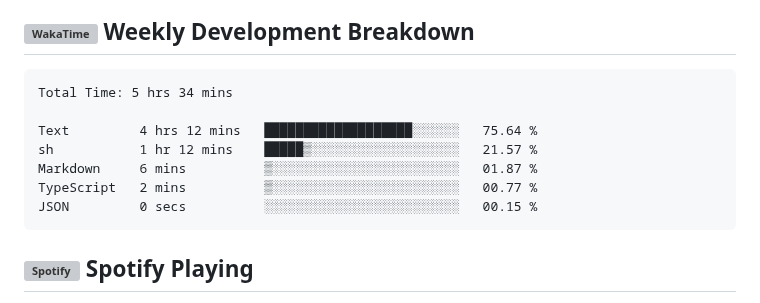
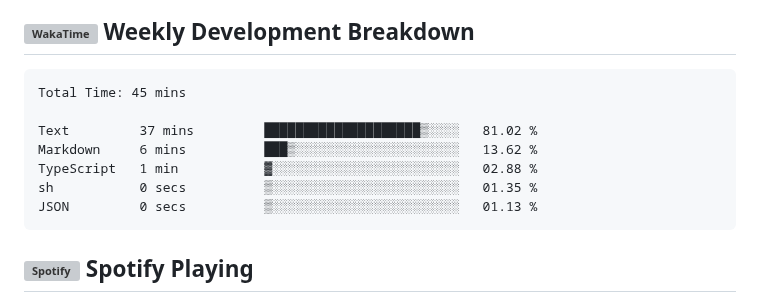
Before and after one commit to EmuVlucht/EmuVlucht, a Markdown page: README.md, the part around the change. Rendered like a GitHub page; grey boxes are pictures that could not be loaded.

Commit message:
chore: update WakaTime stats

````diff
--- a/README.md
+++ b/README.md
@@ -327,13 +327,13 @@ ALTERNATIF: Menggunakan Shields.io Badges
 <!--START_SECTION:waka-->
 
 ```txt
-Total Time: 5 hrs 34 mins
+Total Time: 45 mins
 
-Text         4 hrs 12 mins   ███████████████████░░░░░░   75.64 %
-sh           1 hr 12 mins    █████▒░░░░░░░░░░░░░░░░░░░   21.57 %
-Markdown     6 mins          ▒░░░░░░░░░░░░░░░░░░░░░░░░   01.87 %
-TypeScript   2 mins          ▒░░░░░░░░░░░░░░░░░░░░░░░░   00.77 %
-JSON         0 secs          ░░░░░░░░░░░░░░░░░░░░░░░░░   00.15 %
+Text         37 mins         ████████████████████▒░░░░   81.02 %
+Markdown     6 mins          ███▒░░░░░░░░░░░░░░░░░░░░░   13.62 %
+TypeScript   1 min           ▓░░░░░░░░░░░░░░░░░░░░░░░░   02.88 %
+sh           0 secs          ▒░░░░░░░░░░░░░░░░░░░░░░░░   01.35 %
+JSON         0 secs          ▒░░░░░░░░░░░░░░░░░░░░░░░░   01.13 %
 ```
 
 <!--END_SECTION:waka-->
````
